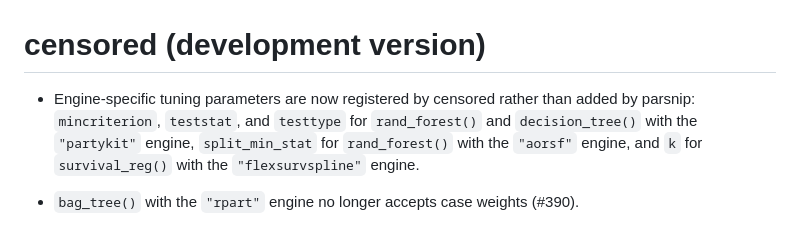
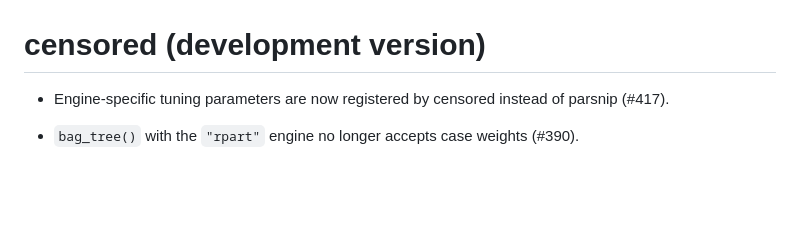
Before and after one commit to tidymodels/censored, a Markdown page: NEWS.md, the part around the change. GitHub-like rendering; blank space fills up the shorter version.

Commit message:
shorten NEWS bullet because it's not really user-facing

```diff
--- a/NEWS.md
+++ b/NEWS.md
@@ -1,6 +1,6 @@
 # censored (development version)
 
-* Engine-specific tuning parameters are now registered by censored rather than added by parsnip: `mincriterion`, `teststat`, and `testtype` for `rand_forest()` and `decision_tree()` with the `"partykit"` engine, `split_min_stat` for `rand_forest()` with the `"aorsf"` engine, and `k` for `survival_reg()` with the `"flexsurvspline"` engine.
+* Engine-specific tuning parameters are now registered by censored instead of parsnip (#417).
 
 * `bag_tree()` with the `"rpart"` engine no longer accepts case weights (#390).
 
```
